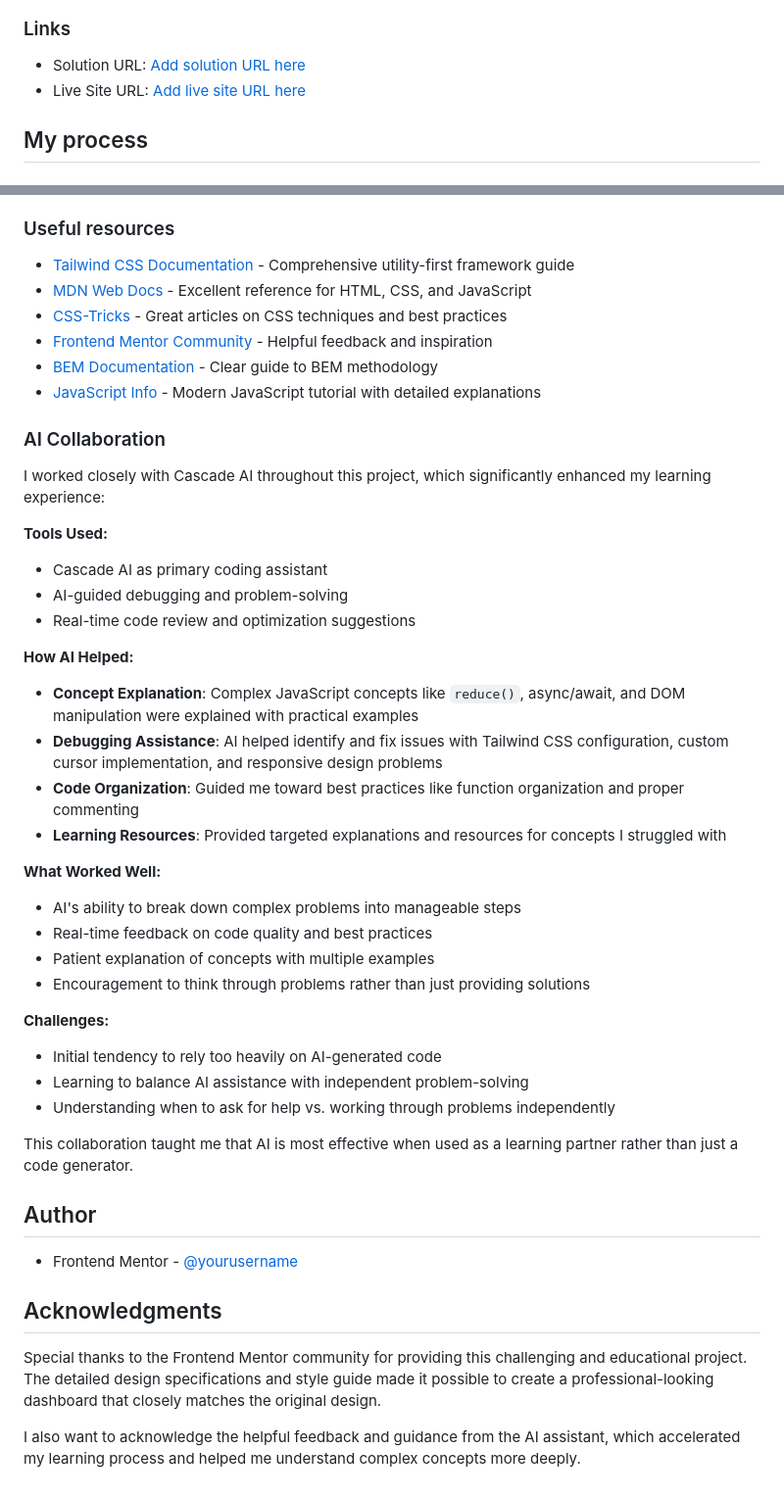
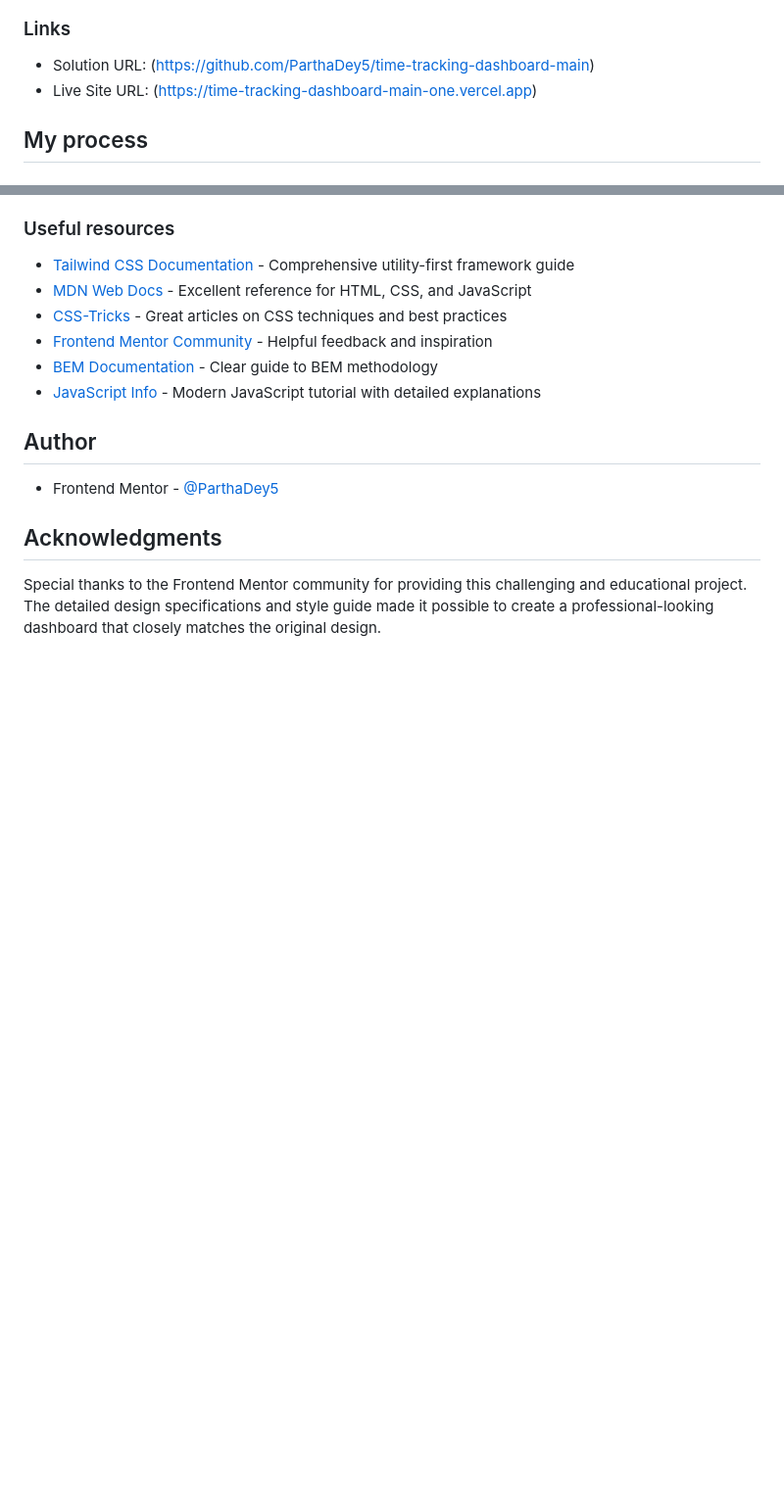
Before and after one commit to ParthaDey5/time-tracking-dashboard-main, a Markdown page: README.md, 2 parts joined by grey strips. Shown at 98% size. Rendered like a GitHub page; blank space fills up the shorter version.

```diff
--- a/README.md
+++ b/README.md
@@ -33,8 +33,8 @@ Users should be able to:
 
 ### Links
 
-- Solution URL: [Add solution URL here](https://your-solution-url.com)
-- Live Site URL: [Add live site URL here](https://your-live-site-url.com)
+- Solution URL: (https://github.com/ParthaDey5/time-tracking-dashboard-main)
+- Live Site URL: (https://time-tracking-dashboard-main-one.vercel.app)
 
 ## My process
 
@@ -123,40 +123,11 @@ Areas I want to focus on in future projects:
 - [BEM Documentation](http://getbem.com/) - Clear guide to BEM methodology
 - [JavaScript Info](https://javascript.info/) - Modern JavaScript tutorial with detailed explanations
 
-### AI Collaboration
-
-I worked closely with Cascade AI throughout this project, which significantly enhanced my learning experience:
-
-**Tools Used:**
-- Cascade AI as primary coding assistant
-- AI-guided debugging and problem-solving
-- Real-time code review and optimization suggestions
-
-**How AI Helped:**
-- **Concept Explanation**: Complex JavaScript concepts like `reduce()`, async/await, and DOM manipulation were explained with practical examples
-- **Debugging Assistance**: AI helped identify and fix issues with Tailwind CSS configuration, custom cursor implementation, and responsive design problems
-- **Code Organization**: Guided me toward best practices like function organization and proper commenting
-- **Learning Resources**: Provided targeted explanations and resources for concepts I struggled with
-
-**What Worked Well:**
-- AI's ability to break down complex problems into manageable steps
-- Real-time feedback on code quality and best practices
-- Patient explanation of concepts with multiple examples
-- Encouragement to think through problems rather than just providing solutions
-
-**Challenges:**
-- Initial tendency to rely too heavily on AI-generated code
-- Learning to balance AI assistance with independent problem-solving
-- Understanding when to ask for help vs. working through problems independently
-
-This collaboration taught me that AI is most effective when used as a learning partner rather than just a code generator.
 
 ## Author
 
-- Frontend Mentor - [@yourusername](https://www.frontendmentor.io/profile/yourusername)
+- Frontend Mentor - [@ParthaDey5](https://www.frontendmentor.io/profile/ParthaDey5)
 
 ## Acknowledgments
 
 Special thanks to the Frontend Mentor community for providing this challenging and educational project. The detailed design specifications and style guide made it possible to create a professional-looking dashboard that closely matches the original design.
-
-I also want to acknowledge the helpful feedback and guidance from the AI assistant, which accelerated my learning process and helped me understand complex concepts more deeply.
```
